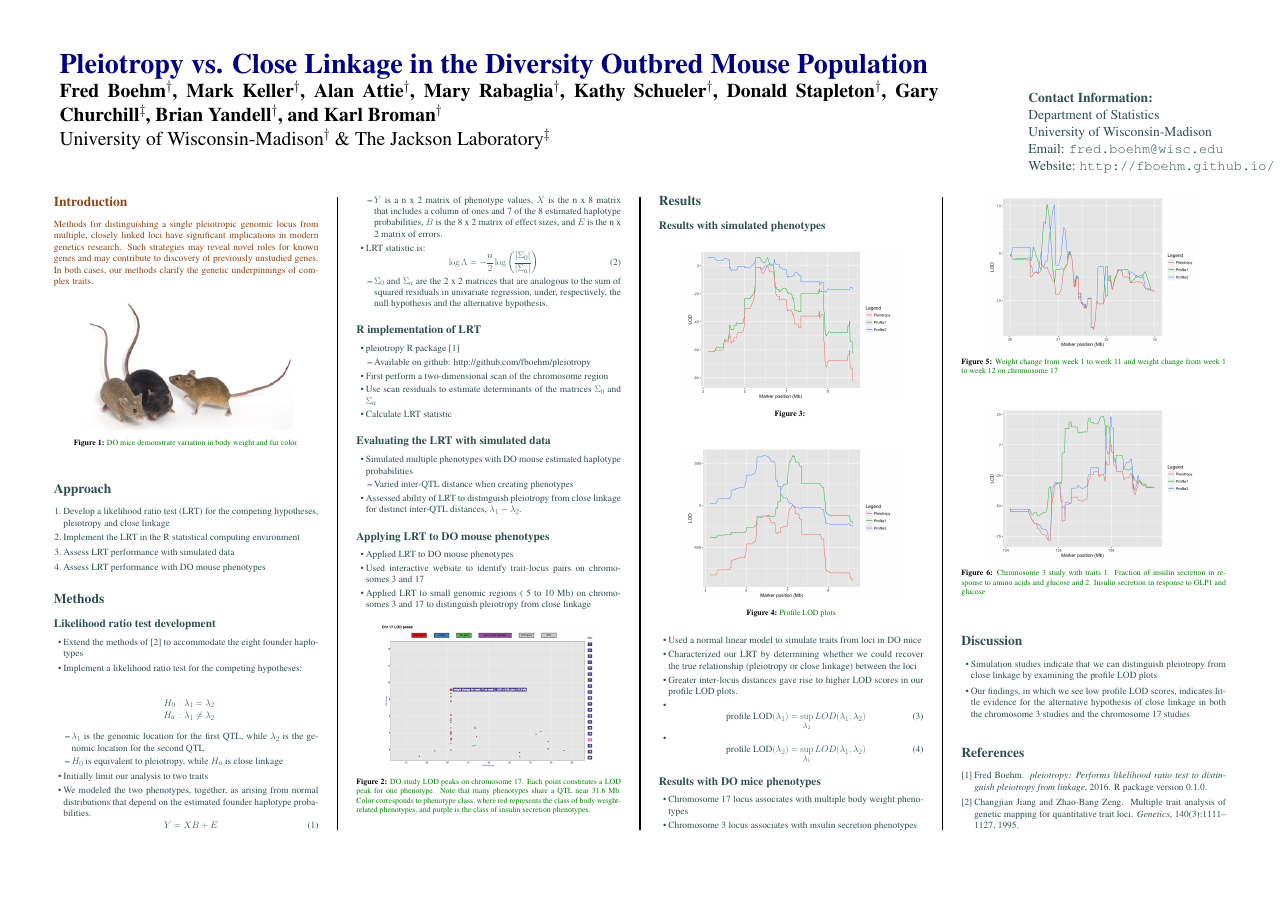
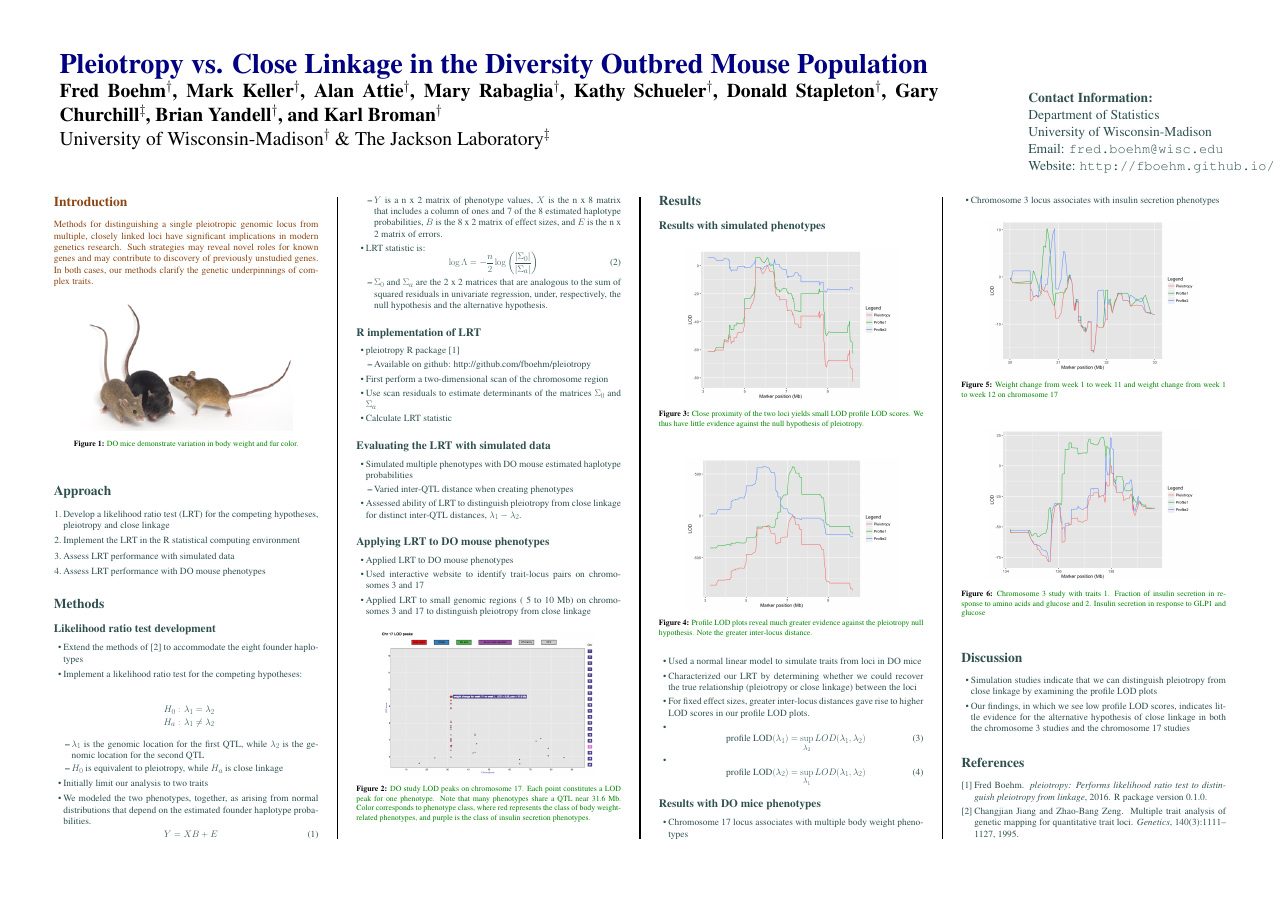
Before and after one commit to fboehm/jackson-lab-poster-2016, a LaTeX poster (jackson-lab-poster-2016.tex): the whole page. Compiled offline with pdfLaTeX.

Commit message:
fixed captions for figures 3 & 4

```diff
--- a/jackson-lab-poster-2016.tex
+++ b/jackson-lab-poster-2016.tex
@@ -202,12 +202,12 @@ Y = XB + E
 
 \begin{center}\vspace{1cm}
 \includegraphics[width=0.8\linewidth]{sim1}
-\captionof{figure}{\color{Green} }
+\captionof{figure}{\color{Green} Close proximity of the two loci yields small LOD profile LOD scores. We thus have little evidence against the null hypothesis of pleiotropy.}
 \end{center}\vspace{1cm}
 
 \begin{center}\vspace{1cm}
 \includegraphics[width=0.8\linewidth]{sim-50markers}
-\captionof{figure}{\color{Green} Profile LOD plots }
+\captionof{figure}{\color{Green} Profile LOD plots reveal much greater evidence against the pleiotropy null hypothesis. Note the greater inter-locus distance.}
 \end{center}\vspace{1cm}
 
 
@@ -215,7 +215,7 @@ Y = XB + E
 \begin{itemize}
 \item Used a normal linear model to simulate traits from loci in DO mice
 \item Characterized our LRT by determining whether we could recover the true relationship (pleiotropy or close linkage) between the loci
-\item Greater inter-locus distances gave rise to higher LOD scores in our profile LOD plots.
+\item For fixed effect sizes, greater inter-locus distances gave rise to higher LOD scores in our profile LOD plots.
 \item \begin{equation}
 \text{profile LOD}(\lambda_1) = \sup_{\lambda_2}LOD(\lambda_1, \lambda_2)
 \end{equation}
```
